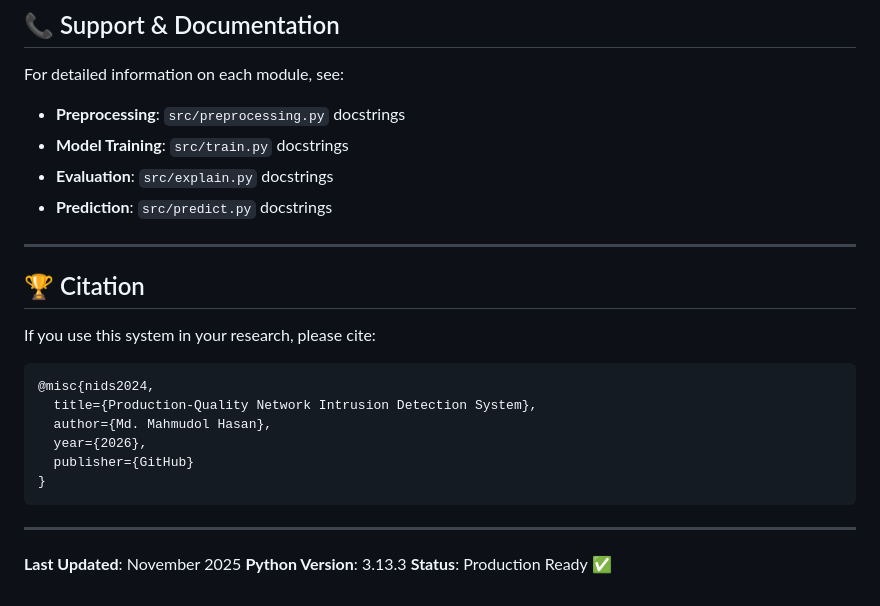
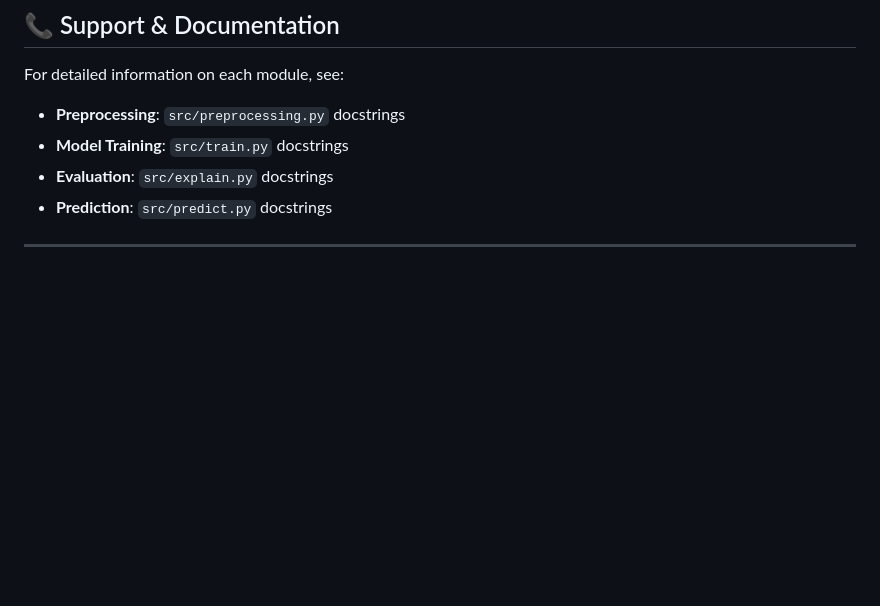
Before and after one commit to mahhasan41/Network-Intrusion-Detection-System-NIDS-, a Markdown page: README.md, the part around the change. GitHub-like rendering; blank space fills up the shorter version.

````diff
--- a/README.md
+++ b/README.md
@@ -526,22 +526,3 @@ For detailed information on each module, see:
 - **Prediction**: `src/predict.py` docstrings
 
 ---
-
-## 🏆 Citation
-
-If you use this system in your research, please cite:
-
-```
-@misc{nids2024,
-  title={Production-Quality Network Intrusion Detection System},
-  author={Md. Mahmudol Hasan},
-  year={2026},
-  publisher={GitHub}
-}
-```
-
----
-
-**Last Updated**: November 2025
-**Python Version**: 3.13.3
-**Status**: Production Ready ✅
````
